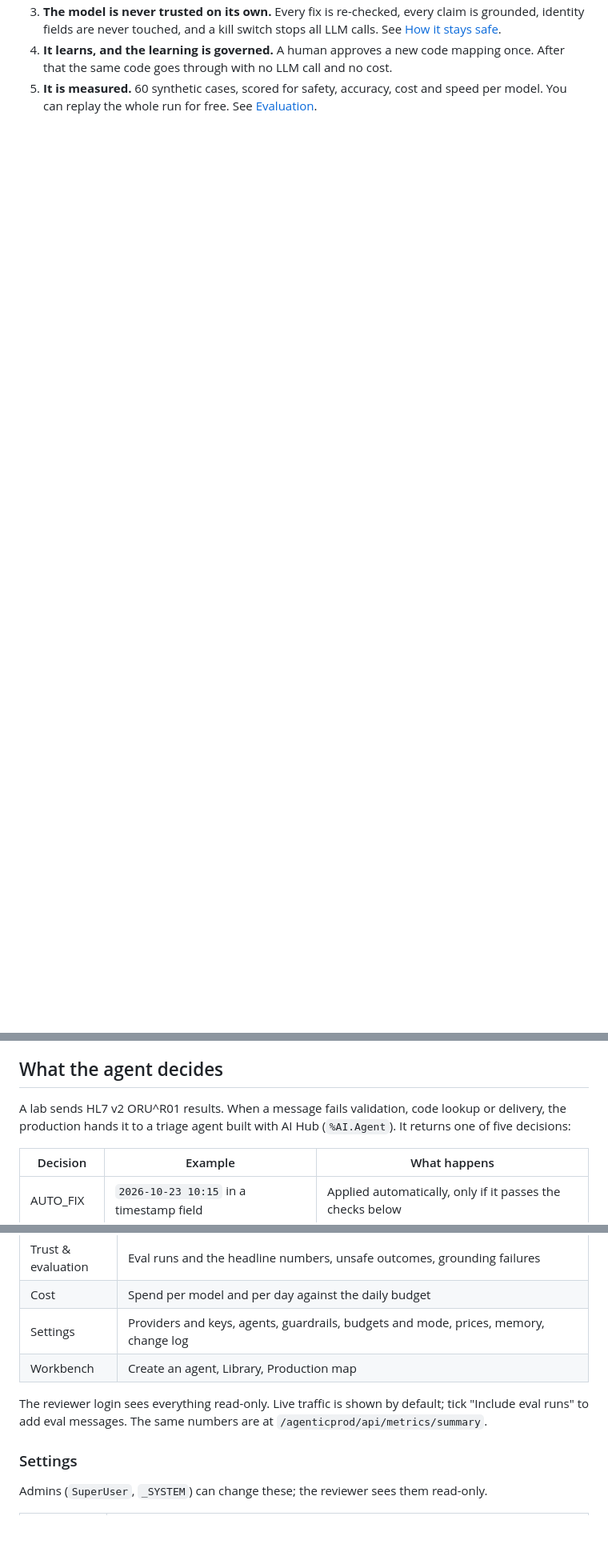
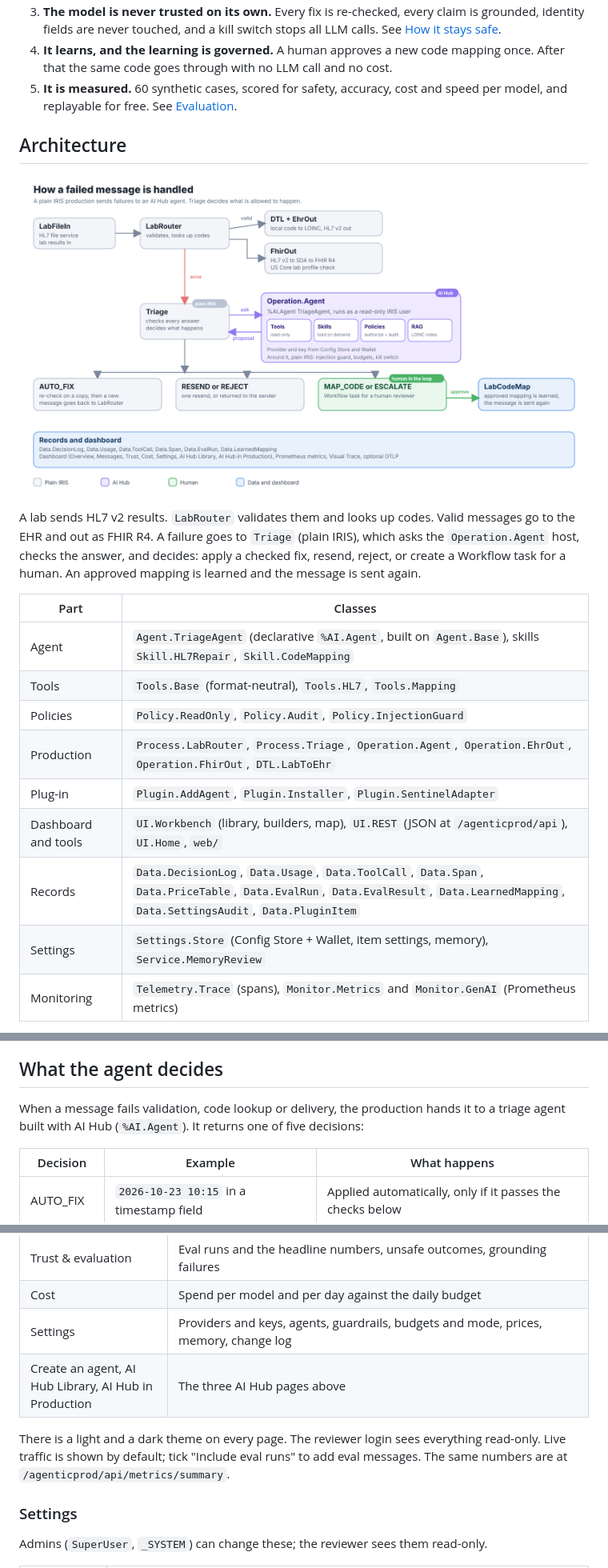
Before and after one commit to mwaseem75/iris-agentic-production, a Markdown page: README.md, 3 parts joined by grey strips. Shown at 80% size. Drawn GitHub-style; pictures changed too: images/architecture.png (added); blank space fills up the shorter version.

```diff
--- a/README.md
+++ b/README.md
@@ -17,3 +31,22 @@ Built for the InterSystems Programming Contest "AI Agents in Interoperability Wo
 3. **The model is never trusted on its own.** Every fix is re-checked, every claim is grounded, identity fields are never touched, and a kill switch stops all LLM calls. See [How it stays safe](#how-it-stays-safe).
 4. **It learns, and the learning is governed.** A human approves a new code mapping once. After that the same code goes through with no LLM call and no cost.
-5. **It is measured.** 60 synthetic cases, scored for safety, accuracy, cost and speed per model. You can replay the whole run for free. See [Evaluation](#evaluation).
+5. **It is measured.** 60 synthetic cases, scored for safety, accuracy, cost and speed per model, and replayable for free. See [Evaluation](#evaluation).
+
+## Architecture
+
+![How a failed message is handled](images/architecture.png)
+
+A lab sends HL7 v2 results. `LabRouter` validates them and looks up codes. Valid messages go to the EHR and out as FHIR R4. A failure goes to `Triage` (plain IRIS), which asks the `Operation.Agent` host, checks the answer, and decides: apply a checked fix, resend, reject, or create a Workflow task for a human. An approved mapping is learned and the message is sent again.
+
+| Part | Classes |
+|---|---|
+| Agent | `Agent.TriageAgent` (declarative `%AI.Agent`, built on `Agent.Base`), skills `Skill.HL7Repair`, `Skill.CodeMapping` |
+| Tools | `Tools.Base` (format-neutral), `Tools.HL7`, `Tools.Mapping` |
+| Policies | `Policy.ReadOnly`, `Policy.Audit`, `Policy.InjectionGuard` |
+| Production | `Process.LabRouter`, `Process.Triage`, `Operation.Agent`, `Operation.EhrOut`, `Operation.FhirOut`, `DTL.LabToEhr` |
+| Plug-in | `Plugin.AddAgent`, `Plugin.Installer`, `Plugin.SentinelAdapter` |
+| Dashboard and tools | `UI.Workbench` (library, builders, map), `UI.REST` (JSON at `/agenticprod/api`), `UI.Home`, `web/` |
+| Records | `Data.DecisionLog`, `Data.Usage`, `Data.ToolCall`, `Data.Span`, `Data.PriceTable`, `Data.EvalRun`, `Data.EvalResult`, `Data.LearnedMapping`, `Data.SettingsAudit`, `Data.PluginItem` |
+| Settings | `Settings.Store` (Config Store + Wallet, item settings, memory), `Service.MemoryReview` |
+| Monitoring | `Telemetry.Trace` (spans), `Monitor.Metrics` and `Monitor.GenAI` (Prometheus metrics) |
+
@@ -171,7 +197,7 @@ An AI agent can do the first look much faster. But an agent that changes clinica
 
 ## What the agent decides
 
-A lab sends HL7 v2 ORU^R01 results. When a message fails validation, code lookup or delivery, the production hands it to a triage agent built with AI Hub (`%AI.Agent`). It returns one of five decisions:
+When a message fails validation, code lookup or delivery, the production hands it to a triage agent built with AI Hub (`%AI.Agent`). It returns one of five decisions:
 
 | Decision | Example | What happens |
 |---|---|---|
@@ -279,9 +314,9 @@ Then use the Workbench to add an agent to LEGACY and send the failing samples ag
 | Trust & evaluation | Eval runs and the headline numbers, unsafe outcomes, grounding failures |
 | Cost | Spend per model and per day against the daily budget |
 | Settings | Providers and keys, agents, guardrails, budgets and mode, prices, memory, change log |
-| Workbench | Create an agent, Library, Production map |
+| Create an agent, AI Hub Library, AI Hub in Production | The three AI Hub pages above |
 
-The reviewer login sees everything read-only. Live traffic is shown by default; tick "Include eval runs" to add eval messages. The same numbers are at `/agenticprod/api/metrics/summary`.
+There is a light and a dark theme on every page. The reviewer login sees everything read-only. Live traffic is shown by default; tick "Include eval runs" to add eval messages. The same numbers are at `/agenticprod/api/metrics/summary`.
 
 ### Settings
 
```
Also changed, not shown: other parts of README.md (+141 -156 lines), images/workbench-flow.png (added).
